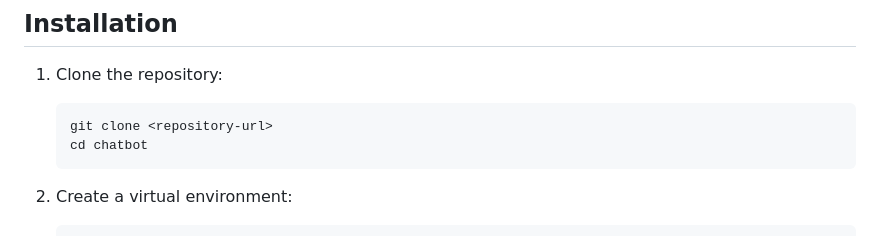
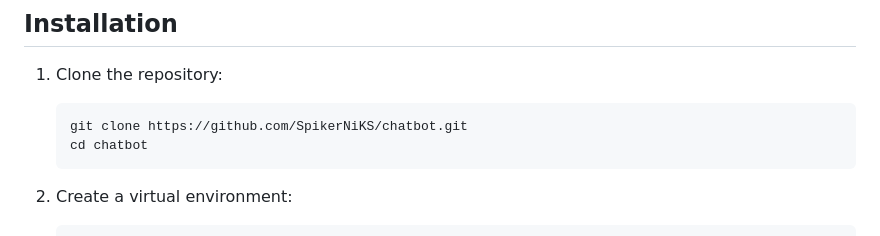
Before and after one commit to SpikerNiKS/chatbot, a Markdown page: README.md, the part around one of its changes. Rendered like a GitHub page.

````diff
--- a/README.md
+++ b/README.md
@@ -18,7 +18,7 @@ This project is a simple AI chatbot that allows users to interact with various A
 
 1. Clone the repository:
    ```
-   git clone <repository-url>
+   git clone https://github.com/SpikerNiKS/chatbot.git
    cd chatbot
    ```
 
````
Also changed, not shown: other parts of README.md (+0 -1 lines).
